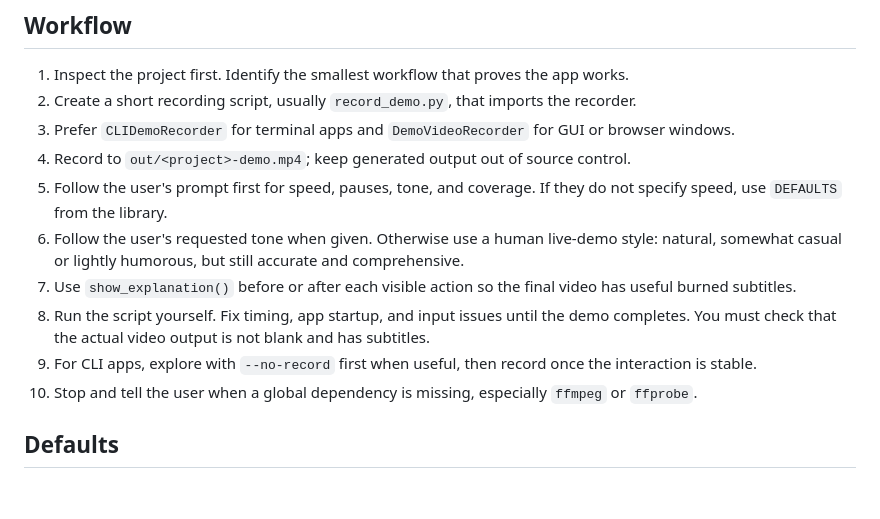
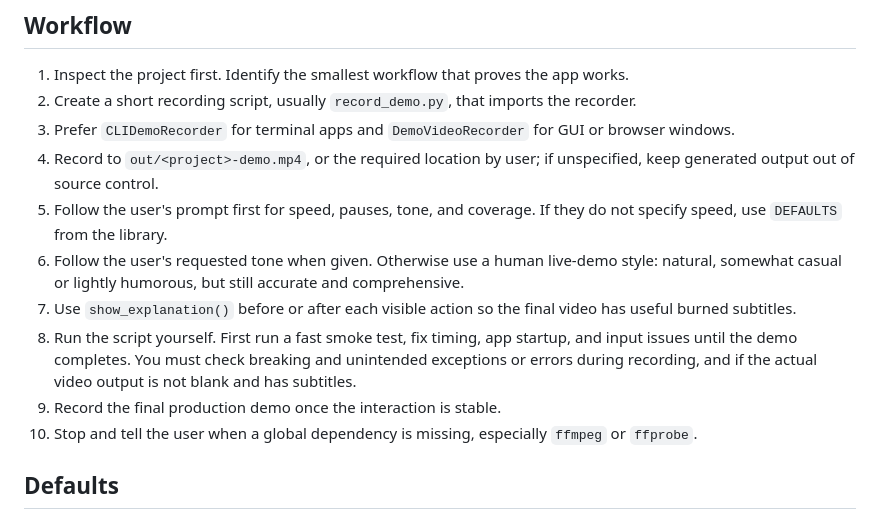
Before and after one commit to hykzr/demo-video-recorder, a Markdown page: AGENT.md, the part around the change. GitHub-like rendering; blank space fills up the shorter version.

```diff
--- a/AGENT.md
+++ b/AGENT.md
@@ -7,12 +7,12 @@ Use `demo-video-recorder` when the user asks for an automated demo video of a pr
 1. Inspect the project first. Identify the smallest workflow that proves the app works.
 2. Create a short recording script, usually `record_demo.py`, that imports the recorder.
 3. Prefer `CLIDemoRecorder` for terminal apps and `DemoVideoRecorder` for GUI or browser windows.
-4. Record to `out/<project>-demo.mp4`; keep generated output out of source control.
+4. Record to `out/<project>-demo.mp4`, or the required location by user; if unspecified, keep generated output out of source control.
 5. Follow the user's prompt first for speed, pauses, tone, and coverage. If they do not specify speed, use `DEFAULTS` from the library.
 6. Follow the user's requested tone when given. Otherwise use a human live-demo style: natural, somewhat casual or lightly humorous, but still accurate and comprehensive.
 7. Use `show_explanation()` before or after each visible action so the final video has useful burned subtitles.
-8. Run the script yourself. Fix timing, app startup, and input issues until the demo completes. You must check that the actual video output is not blank and has subtitles.
-9. For CLI apps, explore with `--no-record` first when useful, then record once the interaction is stable.
+8. Run the script yourself. First run a fast smoke test, fix timing, app startup, and input issues until the demo completes. You must check breaking and unintended exceptions or errors during recording, and if the actual video output is not blank and has subtitles.
+9. Record the final production demo once the interaction is stable.
 10. Stop and tell the user when a global dependency is missing, especially `ffmpeg` or `ffprobe`.
 
 ## Defaults
```
